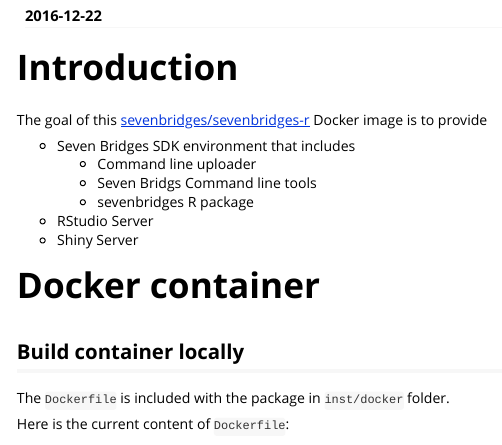
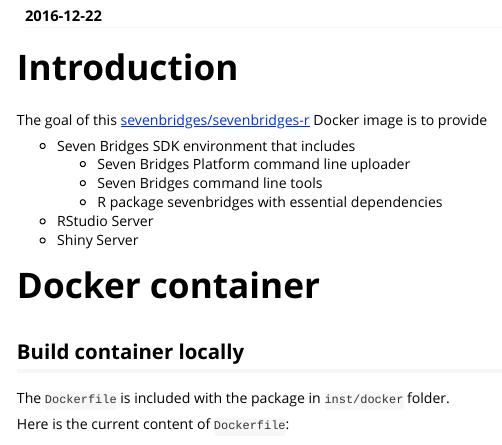
Before and after one commit to sbg/sevenbridges-r, an R Markdown document (vignettes/rstudio.Rmd): the page in a window 1100 px wide, from 150 px down. Rendered offline with R 4.5, knitr and Pandoc, with nearby package versions; long lines of code are wrapped.

Commit message:
minor text fixes

```diff
--- a/vignettes/rstudio.Rmd
+++ b/vignettes/rstudio.Rmd
@@ -20,9 +20,9 @@
 The goal of this [sevenbridges/sevenbridges-r](https://hub.docker.com/r/sevenbridges/sevenbridges-r/) Docker image is to provide
 
 - Seven Bridges SDK environment that includes
-    - Command line uploader
-    - Seven Bridgs Command line tools
-    - sevenbridges R package
+    - Seven Bridges Platform command line uploader
+    - Seven Bridges command line tools
+    - R package sevenbridges with essential dependencies
 - RStudio Server
 - Shiny Server
 
```
